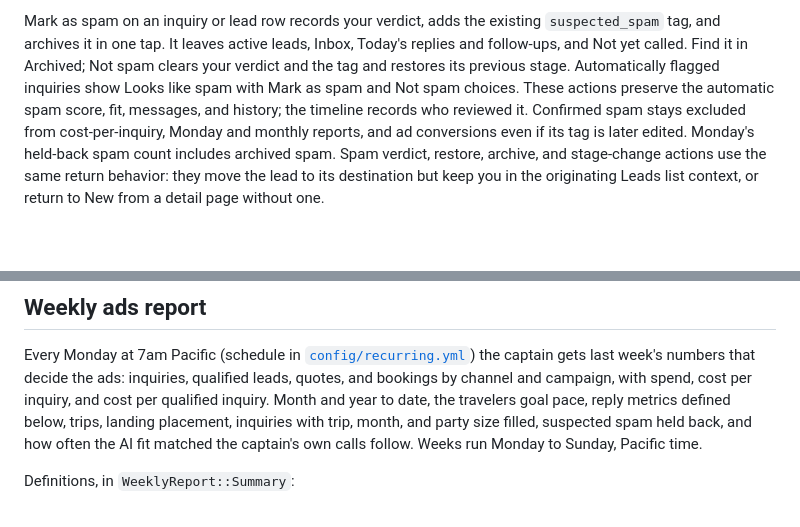
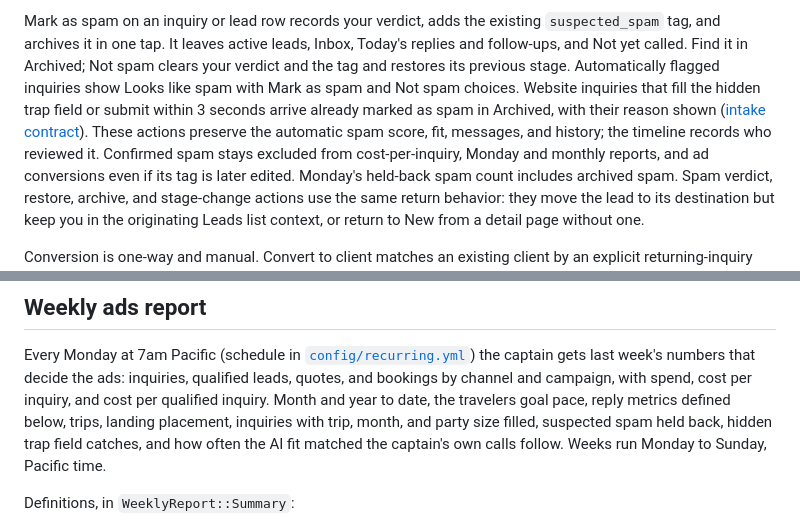
Before and after one commit to SamSherpaDev/PerfectCRM, a Markdown page: README.md, 2 parts joined by grey strips. GitHub-like rendering; blank space fills up the shorter version.

Commit message:
no-mistakes(document): Document auto-archived spam and trap catches in README

```diff
--- a/README.md
+++ b/README.md
@@ -681,7 +681,10 @@ Mark as spam on an inquiry or lead row records your verdict, adds the existing
 Inbox, Today's replies and follow-ups, and Not yet called. Find it in Archived;
 Not spam clears your verdict and the tag and restores its previous stage.
 Automatically flagged inquiries show Looks like spam with Mark as spam and
-Not spam choices. These actions preserve the automatic spam score, fit,
+Not spam choices. Website inquiries that fill the hidden trap field or submit
+within 3 seconds arrive already marked as spam in Archived, with their reason
+shown ([intake contract](docs/leads-intake.md#browser-mode-the-storefront-form)).
+These actions preserve the automatic spam score, fit,
 messages, and history; the timeline records who reviewed it. Confirmed spam
 stays excluded from cost-per-inquiry, Monday and monthly reports, and ad
 conversions even if its tag is later edited. Monday's held-back spam count
@@ -1221,7 +1224,8 @@ bookings by channel and campaign, with spend, cost per inquiry, and cost per
 qualified inquiry. Month and year to date, the travelers goal pace, reply
 metrics defined below, trips, landing placement,
 inquiries with trip, month, and party size filled, suspected spam held
-back, and how often the AI fit matched the captain's own calls follow.
+back, hidden trap field catches, and how often the AI fit matched the
+captain's own calls follow.
 Weeks run Monday to Sunday, Pacific time.
 
 Definitions, in `WeeklyReport::Summary`:
```
